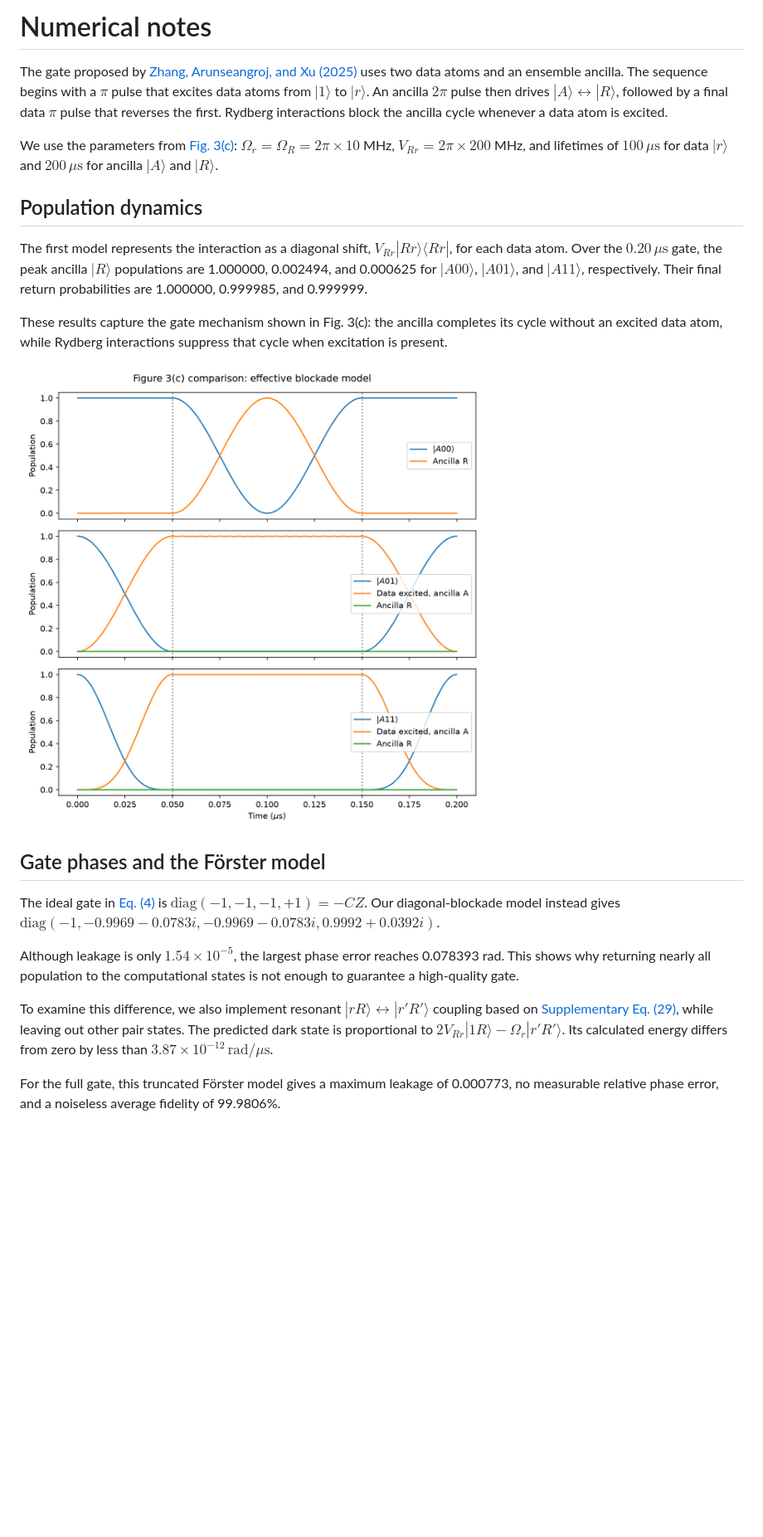
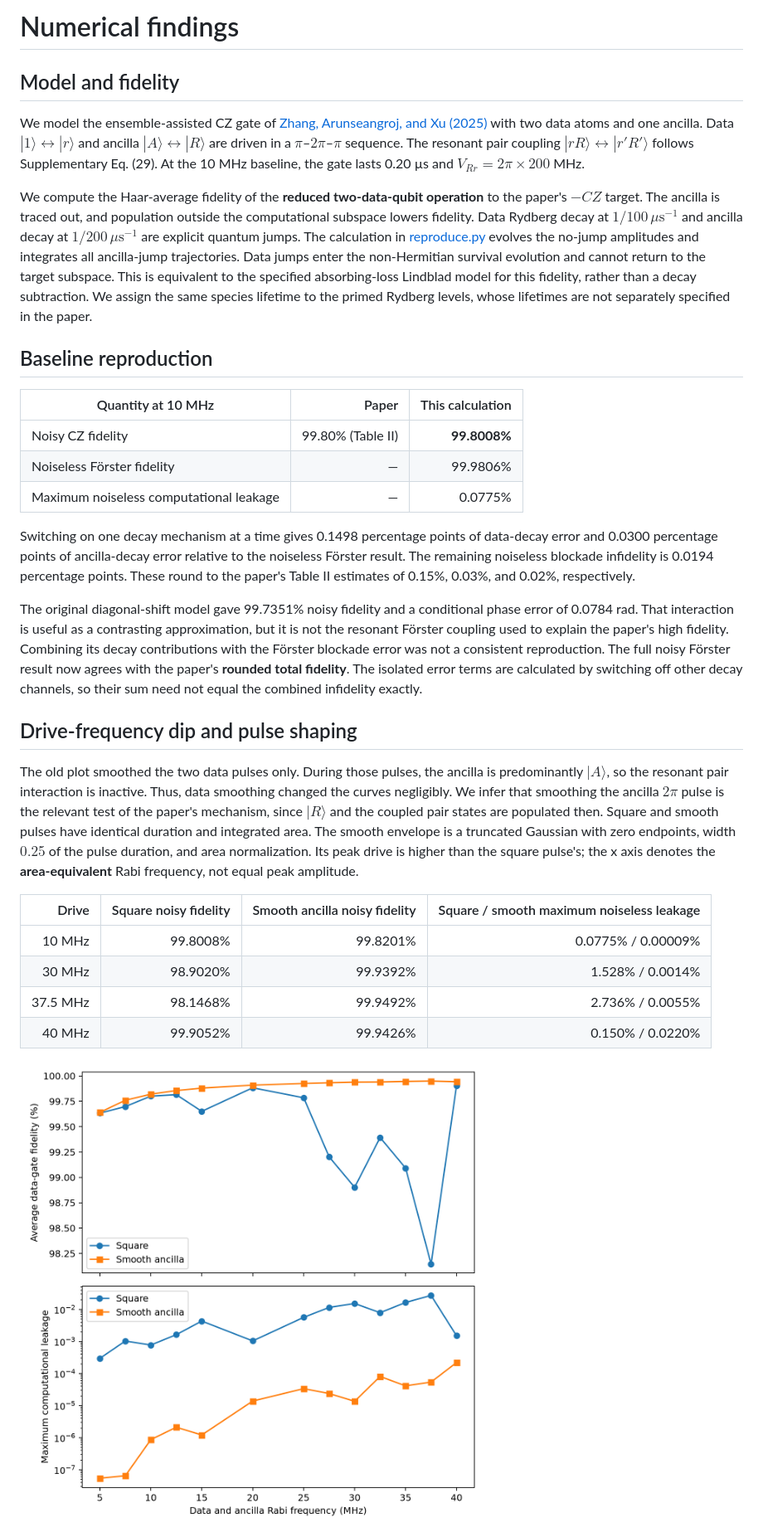
Before and after one commit to Oipipa/ensemble_assisted_cz, a Markdown page: report.md, the part around one of its changes. Shown at 83% size. GitHub-like rendering; pictures changed too: figures/drive_sweep_noisy.png (added); blank space fills up the shorter version.

```diff
--- a/report.md
+++ b/report.md
@@ -1,24 +1,33 @@
-# Numerical notes
+# Numerical findings
 
-The gate proposed by [Zhang, Arunseangroj, and Xu (2025)](https://arxiv.org/abs/2503.16896) uses two data atoms and an ensemble ancilla. The sequence begins with a $\pi$ pulse that excites data atoms from $|1\rangle$ to $|r\rangle$. An ancilla $2\pi$ pulse then drives $|A\rangle\leftrightarrow|R\rangle$, followed by a final data $\pi$ pulse that reverses the first. Rydberg interactions block the ancilla cycle whenever a data atom is excited.
+## Model and fidelity
 
-We use the parameters from [Fig. 3(c)](https://arxiv.org/html/2503.16896v1): $\Omega_r=\Omega_R=2\pi\times10$ MHz, $V_{Rr}=2\pi\times200$ MHz, and lifetimes of $100\,\mu\mathrm{s}$ for data $|r\rangle$ and $200\,\mu\mathrm{s}$ for ancilla $|A\rangle$ and $|R\rangle$.
+We model the ensemble-assisted CZ gate of [Zhang, Arunseangroj, and Xu (2025)](https://arxiv.org/html/2503.16896v1) with two data atoms and one ancilla. Data $|1\rangle\leftrightarrow|r\rangle$ and ancilla $|A\rangle\leftrightarrow|R\rangle$ are driven in a $\pi$–$2\pi$–$\pi$ sequence. The resonant pair coupling $|rR\rangle\leftrightarrow|r'R'\rangle$ follows Supplementary Eq. (29). At the 10 MHz baseline, the gate lasts 0.20 µs and $V_{Rr}=2\pi\times200$ MHz.
 
-## Population dynamics
+We compute the Haar-average fidelity of the **reduced two-data-qubit operation** to the paper's $-CZ$ target. The ancilla is traced out, and population outside the computational subspace lowers fidelity. Data Rydberg decay at $1/100\,\mu\mathrm{s}^{-1}$ and ancilla decay at $1/200\,\mu\mathrm{s}^{-1}$ are explicit quantum jumps. The calculation in [reproduce.py](reproduce.py) evolves the no-jump amplitudes and integrates all ancilla-jump trajectories. Data jumps enter the non-Hermitian survival evolution and cannot return to the target subspace. This is equivalent to the specified absorbing-loss Lindblad model for this fidelity, rather than a decay subtraction. We assign the same species lifetime to the primed Rydberg levels, whose lifetimes are not separately specified in the paper.
 
-The first model represents the interaction as a diagonal shift, $V_{Rr}|Rr\rangle\langle Rr|$, for each data atom. Over the $0.20\,\mu\mathrm{s}$ gate, the peak ancilla $|R\rangle$ populations are 1.000000, 0.002494, and 0.000625 for $|A00\rangle$, $|A01\rangle$, and $|A11\rangle$, respectively. Their final return probabilities are 1.000000, 0.999985, and 0.999999.
+## Baseline reproduction
 
-These results capture the gate mechanism shown in Fig. 3(c): the ancilla completes its cycle without an excited data atom, while Rydberg interactions suppress that cycle when excitation is present.
+| Quantity at 10 MHz | Paper | This calculation |
+| --- | ---: | ---: |
+| Noisy CZ fidelity | 99.80% (Table II) | **99.8008%** |
+| Noiseless Förster fidelity | — | 99.9806% |
+| Maximum noiseless computational leakage | — | 0.0775% |
 
-![Computed population dynamics](figures/fig3c_effective.png)
+Switching on one decay mechanism at a time gives 0.1498 percentage points of data-decay error and 0.0300 percentage points of ancilla-decay error relative to the noiseless Förster result. The remaining noiseless blockade infidelity is 0.0194 percentage points. These round to the paper's Table II estimates of 0.15%, 0.03%, and 0.02%, respectively.
 
-## Gate phases and the Förster model
+The original diagonal-shift model gave 99.7351% noisy fidelity and a conditional phase error of 0.0784 rad. That interaction is useful as a contrasting approximation, but it is not the resonant Förster coupling used to explain the paper's high fidelity. Combining its decay contributions with the Förster blockade error was not a consistent reproduction. The full noisy Förster result now agrees with the paper's **rounded total fidelity**. The isolated error terms are calculated by switching off other decay channels, so their sum need not equal the combined infidelity exactly.
 
-The ideal gate in [Eq. (4)](https://arxiv.org/html/2503.16896v1) is $\mathrm{diag}(-1,-1,-1,+1)=-CZ$. Our diagonal-blockade model instead gives $\mathrm{diag}(-1,-0.9969-0.0783i,-0.9969-0.0783i,0.9992+0.0392i)$.
+## Drive-frequency dip and pulse shaping
 
-Although leakage is only $1.54\times10^{-5}$, the largest phase error reaches 0.078393 rad. This shows why returning nearly all population to the computational states is not enough to guarantee a high-quality gate.
+The old plot smoothed the two data pulses only. During those pulses, the ancilla is predominantly $|A\rangle$, so the resonant pair interaction is inactive. Thus, data smoothing changed the curves negligibly. We infer that smoothing the ancilla $2\pi$ pulse is the relevant test of the paper's mechanism, since $|R\rangle$ and the coupled pair states are populated then. Square and smooth pulses have identical duration and integrated area. The smooth envelope is a truncated Gaussian with zero endpoints, width $0.25$ of the pulse duration, and area normalization. Its peak drive is higher than the square pulse's; the x axis denotes the **area-equivalent** Rabi frequency, not equal peak amplitude.
 
-To examine this difference, we also implement resonant $|rR\rangle\leftrightarrow|r'R'\rangle$ coupling based on [Supplementary Eq. (29)](https://arxiv.org/html/2503.16896v1), while leaving out other pair states. The predicted dark state is proportional to $2V_{Rr}|1R\rangle-\Omega_r|r'R'\rangle$. Its calculated energy differs from zero by less than $3.87\times10^{-12}\,\mathrm{rad}/\mu\mathrm{s}$.
+| Drive | Square noisy fidelity | Smooth ancilla noisy fidelity | Square / smooth maximum noiseless leakage |
+| ---: | ---: | ---: | ---: |
+| 10 MHz | 99.8008% | 99.8201% | 0.0775% / 0.00009% |
+| 30 MHz | 98.9020% | 99.9392% | 1.528% / 0.0014% |
+| 37.5 MHz | 98.1468% | 99.9492% | 2.736% / 0.0055% |
+| 40 MHz | 99.9052% | 99.9426% | 0.150% / 0.0220% |
 
-For the full gate, this truncated Förster model gives a maximum leakage of 0.000773, no measurable relative phase error, and a noiseless average fidelity of 99.9806%.
+![Noisy fidelity and leakage](figures/drive_sweep_noisy.png)
 
```
Also changed, not shown: other parts of report.md (+2 -24 lines), README.md (+7 -11 lines), 5 other files.
